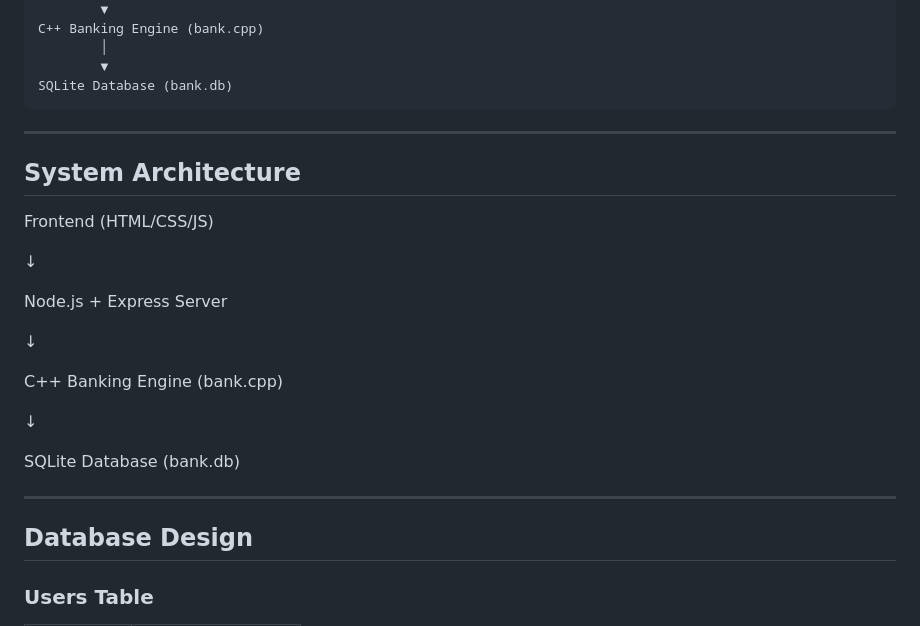
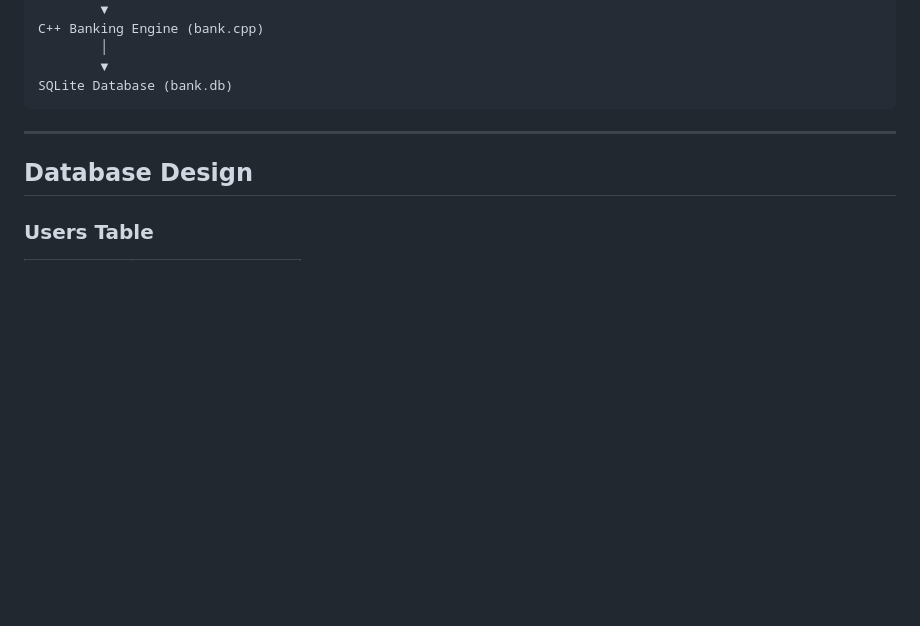
Before and after one commit to sarthaknegi07-sn/Ebank-Sphere, a Markdown page: README.md, the part around the change. GitHub-like rendering; blank space fills up the shorter version.

````diff
--- a/README.md
+++ b/README.md
@@ -91,24 +91,6 @@ C++ Banking Engine (bank.cpp)
         ▼
 SQLite Database (bank.db)
 ```
-
----
-
-## System Architecture
-
-Frontend (HTML/CSS/JS)
-
-↓
-
-Node.js + Express Server
-
-↓
-
-C++ Banking Engine (bank.cpp)
-
-↓
-
-SQLite Database (bank.db)
 
 ---
 
````
